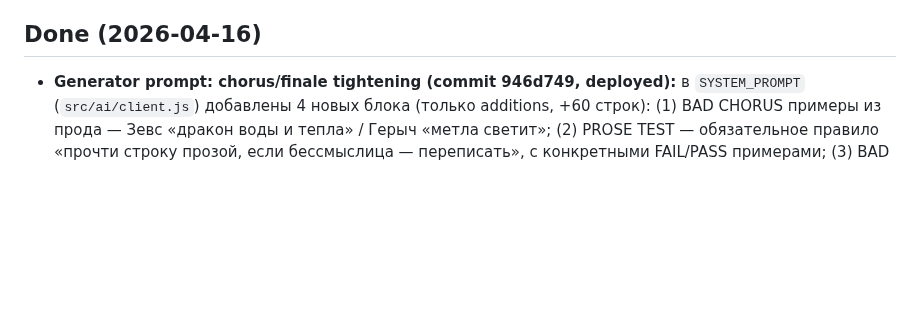
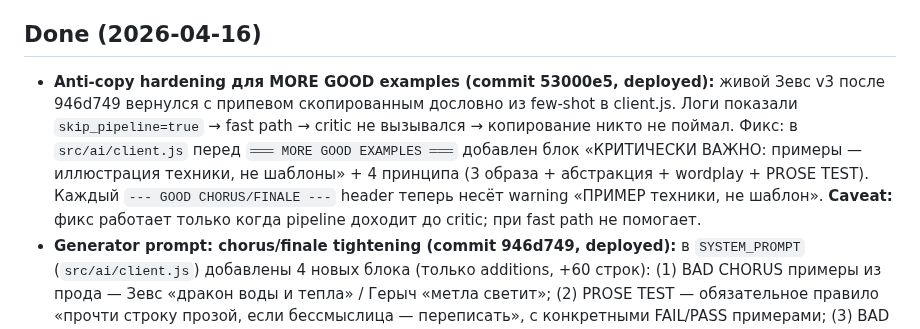
Before and after one commit to papavini/moyapesnya, a Markdown page: CONTINUITY.md, the part around the change. Drawn GitHub-style; blank space fills up the shorter version.

Commit message:
docs(continuity): note anti-copy hardening (53000e5, deployed)
Co-Authored-By: Claude Sonnet 4.6 <noreply@anthropic.com>

```diff
--- a/CONTINUITY.md
+++ b/CONTINUITY.md
@@ -83,6 +83,7 @@ Credits списываются. Повторная генерация обычн
 - **Live результат Зевс v2 (после grounding fix):** «чёрный пёс» в строке 1 [Куплет 1], «лабрадор» в строке 6, рефрен «Зевс на Олимпе? Нет — Зевс у лужи!». 3 конкретные сцены (лужа / голова на коленях / шланг и брызги), wordplay поверх grounding, тон cheeky/playful. Узнаваемость подтверждена. **Остаточный долг (Phase 5 калибровка):** критик Sonnet 4.6 пропустил fake rhymes («всё/по-своему», «глаза/тебя», «всё/кино»); метрические шероховатости («по-своему» как costyль для рифмы), 2× «вот ___» как филлер; [Финал] всего 2 строки — не Phase 4 проблемы, это критик/rewriter не дожимает на rhyme_quality.
 
 ## Done (2026-04-16)
+- **Anti-copy hardening для MORE GOOD examples (commit 53000e5, deployed):** живой Зевс v3 после 946d749 вернулся с припевом скопированным дословно из few-shot в client.js. Логи показали `skip_pipeline=true` → fast path → critic не вызывался → копирование никто не поймал. Фикс: в `src/ai/client.js` перед `═══ MORE GOOD EXAMPLES ═══` добавлен блок «КРИТИЧЕСКИ ВАЖНО: примеры — иллюстрация техники, не шаблоны» + 4 принципа (3 образа + абстракция + wordplay + PROSE TEST). Каждый `--- GOOD CHORUS/FINALE ---` header теперь несёт warning «ПРИМЕР техники, не шаблон». **Caveat:** фикс работает только когда pipeline доходит до critic; при fast path не помогает.
 - **Generator prompt: chorus/finale tightening (commit 946d749, deployed):** в `SYSTEM_PROMPT` (`src/ai/client.js`) добавлены 4 новых блока (только additions, +60 строк): (1) BAD CHORUS примеры из прода — Зевс «дракон воды и тепла» / Герыч «метла светит»; (2) PROSE TEST — обязательное правило «прочти строку прозой, если бессмыслица — переписать», с конкретными FAIL/PASS примерами; (3) BAD FINALE — Герыч «это сказка, не иначе»; (4) MORE GOOD EXAMPLES — рабочие альтернативы припевов и финалов для Зевса/Герыча. JSON-формат и TAG RULES внизу промпта не тронуты. Деплоено на сервер.
 - **Gate 3 soul floor (commit 948c1ff, deployed):** добавлены `DEAL_BREAKER_DIMS=['story_specificity','emotional_honesty']` и `DIM_FLOOR=2` в `src/ai/pipeline.js`. Fast path теперь требует ОБА условия: `total >= 12` И каждый soul dim ≥ 2. Раньше `[3,3,3,3,0]` на story давал total=12 и скипал rewriter — пустая по содержанию песня уходила пользователю. Новый лог `[pipeline] soul gate: <dims> below floor (2) — forcing rewrite`. Деплоено на сервер, бот active.
 - **rewriter.js stale references почищены (commit cee2724):** заголовочный комментарий и fallback-строка в `src/ai/rewriter.js` ссылались на `google/gemini-2.5-flash`, хотя реально пайплайн использует `anthropic/claude-sonnet-4.6` с 34f4f27. Поведение не изменилось (config.js дефолт всегда побеждал) — только комментарии и fallback-строка синхронизированы. Деплой не нужен.
```
